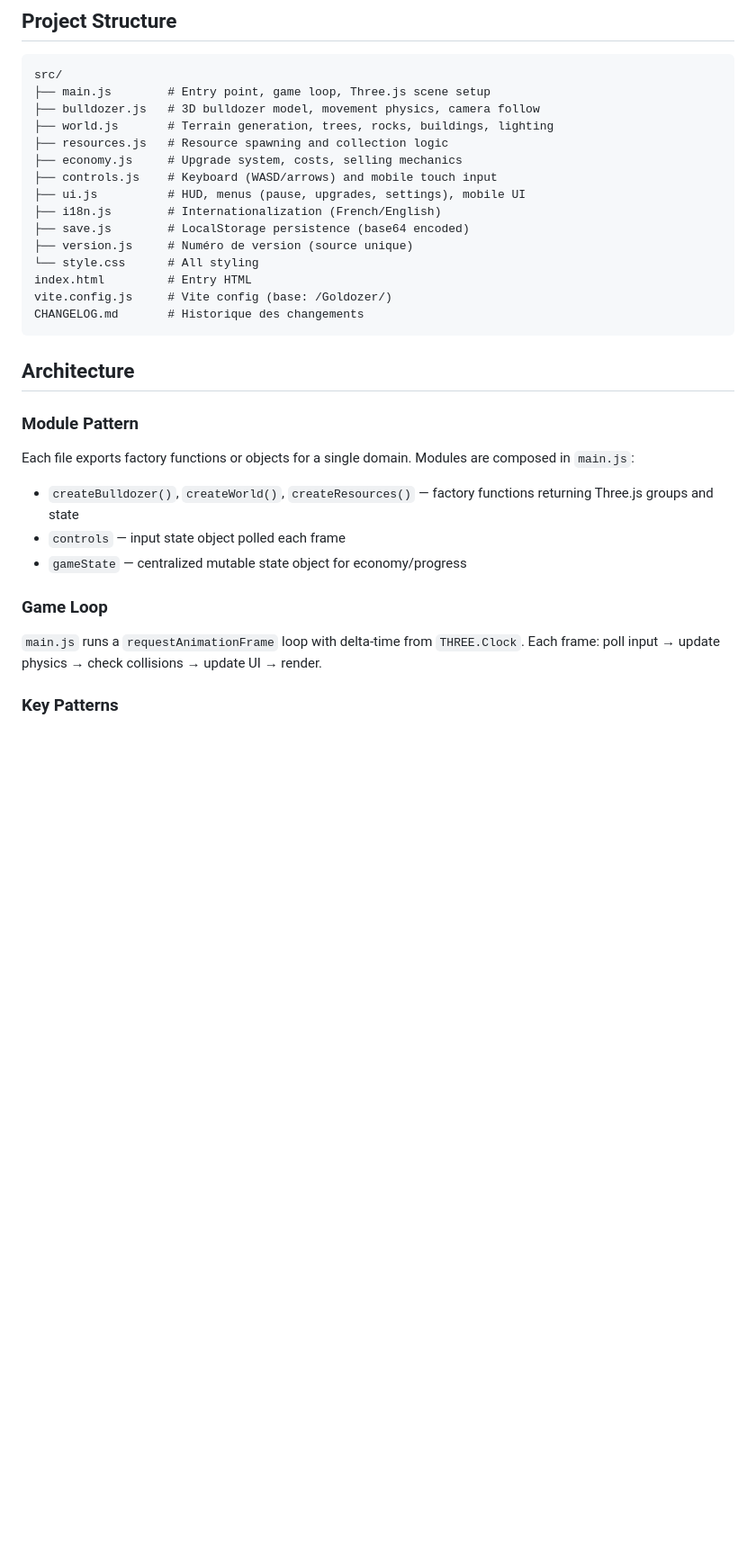
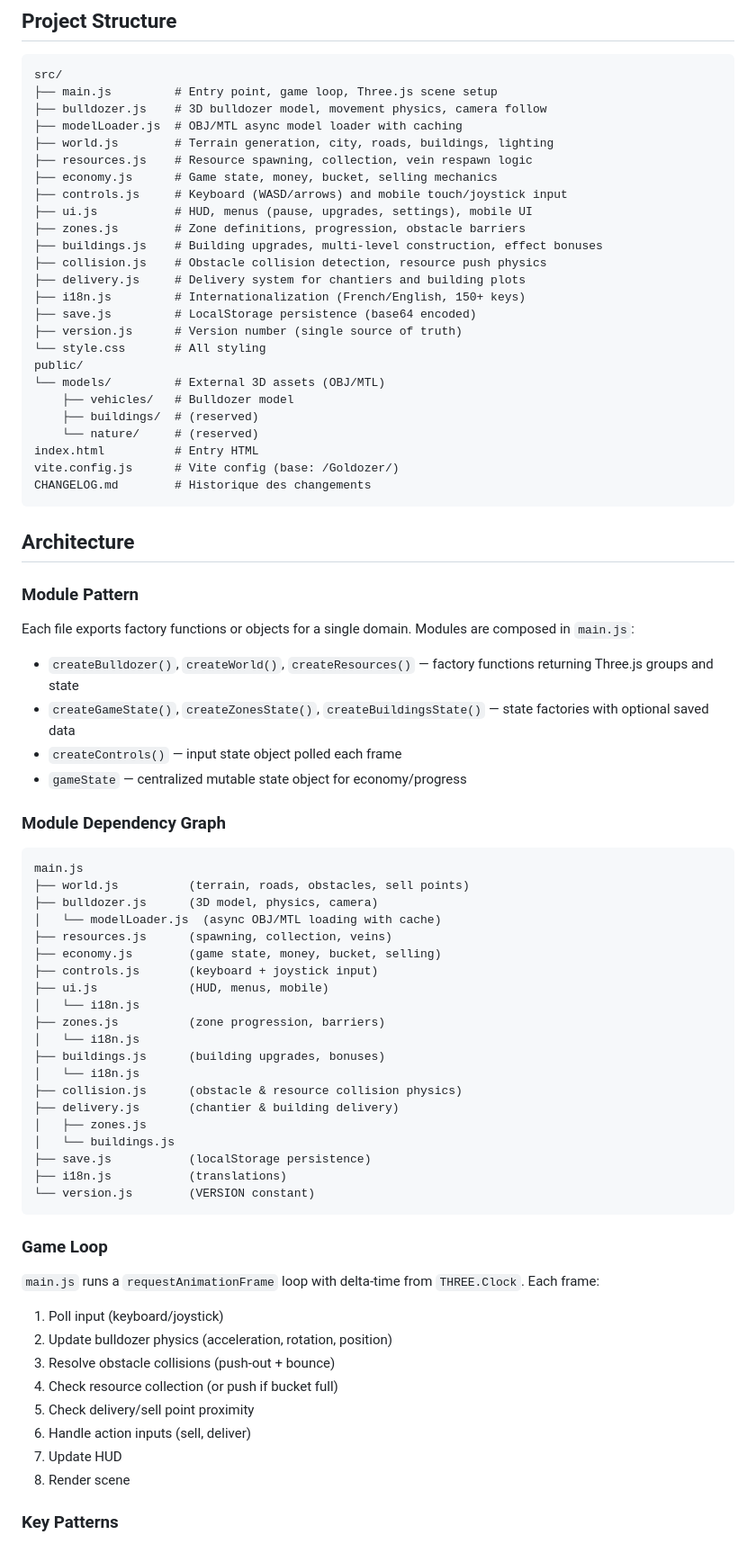
Before and after one commit to Sparksx/Goldozer, a Markdown page: CLAUDE.md, the part around one of its changes. Shown at 90% size. Drawn GitHub-style; blank space fills up the shorter version.

````diff
--- a/CLAUDE.md
+++ b/CLAUDE.md
@@ -27,20 +28,30 @@ npm run deploy    # Build + deploy to GitHub Pages
 
 ```
 src/
-├── main.js        # Entry point, game loop, Three.js scene setup
-├── bulldozer.js   # 3D bulldozer model, movement physics, camera follow
-├── world.js       # Terrain generation, trees, rocks, buildings, lighting
-├── resources.js   # Resource spawning and collection logic
-├── economy.js     # Upgrade system, costs, selling mechanics
-├── controls.js    # Keyboard (WASD/arrows) and mobile touch input
-├── ui.js          # HUD, menus (pause, upgrades, settings), mobile UI
-├── i18n.js        # Internationalization (French/English)
-├── save.js        # LocalStorage persistence (base64 encoded)
-├── version.js     # Numéro de version (source unique)
-└── style.css      # All styling
-index.html         # Entry HTML
-vite.config.js     # Vite config (base: /Goldozer/)
-CHANGELOG.md       # Historique des changements
+├── main.js         # Entry point, game loop, Three.js scene setup
+├── bulldozer.js    # 3D bulldozer model, movement physics, camera follow
+├── modelLoader.js  # OBJ/MTL async model loader with caching
+├── world.js        # Terrain generation, city, roads, buildings, lighting
+├── resources.js    # Resource spawning, collection, vein respawn logic
+├── economy.js      # Game state, money, bucket, selling mechanics
+├── controls.js     # Keyboard (WASD/arrows) and mobile touch/joystick input
+├── ui.js           # HUD, menus (pause, upgrades, settings), mobile UI
+├── zones.js        # Zone definitions, progression, obstacle barriers
+├── buildings.js    # Building upgrades, multi-level construction, effect bonuses
+├── collision.js    # Obstacle collision detection, resource push physics
+├── delivery.js     # Delivery system for chantiers and building plots
+├── i18n.js         # Internationalization (French/English, 150+ keys)
+├── save.js         # LocalStorage persistence (base64 encoded)
+├── version.js      # Version number (single source of truth)
+└── style.css       # All styling
+public/
+└── models/         # External 3D assets (OBJ/MTL)
+    ├── vehicles/   # Bulldozer model
+    ├── buildings/  # (reserved)
+    └── nature/     # (reserved)
+index.html          # Entry HTML
+vite.config.js      # Vite config (base: /Goldozer/)
+CHANGELOG.md        # Historique des changements
 ```
 
 ## Architecture
@@ -48,11 +59,44 @@ CHANGELOG.md       # Historique des changements
 ### Module Pattern
 Each file exports factory functions or objects for a single domain. Modules are composed in `main.js`:
 - `createBulldozer()`, `createWorld()`, `createResources()` — factory functions returning Three.js groups and state
-- `controls` — input state object polled each frame
+- `createGameState()`, `createZonesState()`, `createBuildingsState()` — state factories with optional saved data
+- `createControls()` — input state object polled each frame
 - `gameState` — centralized mutable state object for economy/progress
 
+### Module Dependency Graph
+```
+main.js
+├── world.js          (terrain, roads, obstacles, sell points)
+├── bulldozer.js      (3D model, physics, camera)
+│   └── modelLoader.js  (async OBJ/MTL loading with cache)
+├── resources.js      (spawning, collection, veins)
+├── economy.js        (game state, money, bucket, selling)
+├── controls.js       (keyboard + joystick input)
+├── ui.js             (HUD, menus, mobile)
+│   └── i18n.js
+├── zones.js          (zone progression, barriers)
+│   └── i18n.js
+├── buildings.js      (building upgrades, bonuses)
+│   └── i18n.js
+├── collision.js      (obstacle & resource collision physics)
+├── delivery.js       (chantier & building delivery)
+│   ├── zones.js
+│   └── buildings.js
+├── save.js           (localStorage persistence)
+├── i18n.js           (translations)
+└── version.js        (VERSION constant)
+```
+
 ### Game Loop
-`main.js` runs a `requestAnimationFrame` loop with delta-time from `THREE.Clock`. Each frame: poll input → update physics → check collisions → update UI → render.
+`main.js` runs a `requestAnimationFrame` loop with delta-time from `THREE.Clock`. Each frame:
+1. Poll input (keyboard/joystick)
+2. Update bulldozer physics (acceleration, rotation, position)
+3. Resolve obstacle collisions (push-out + bounce)
+4. Check resource collection (or push if bucket full)
+5. Check delivery/sell point proximity
+6. Handle action inputs (sell, deliver)
+7. Update HUD
+8. Render scene
 
 ### Key Patterns
 - **Seeded randomness** for deterministic world generation
````
Also changed, not shown: other parts of CLAUDE.md (+45 -8 lines).
